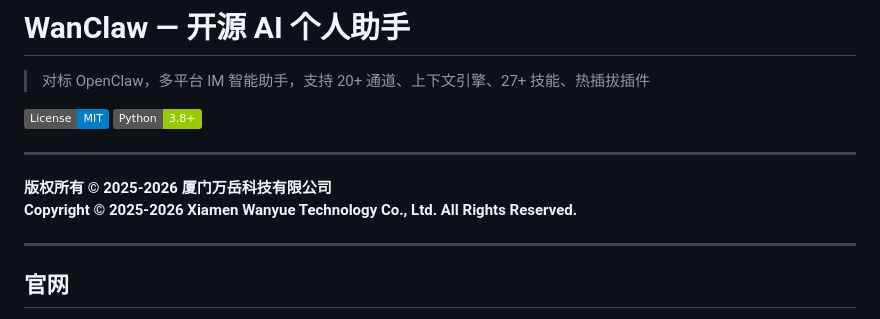
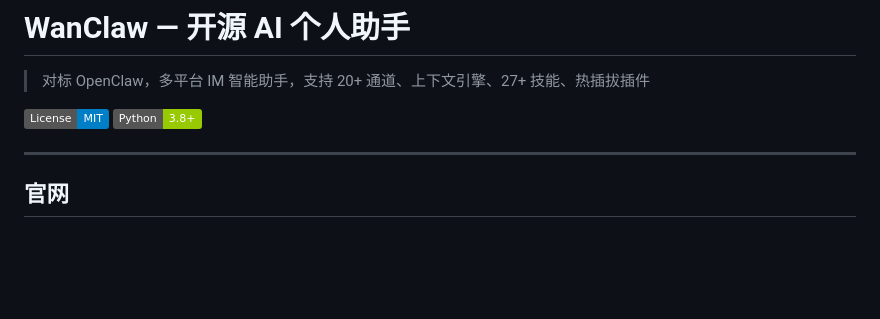
Before and after one commit to fuzhen563-bot/wanclaw, a Markdown page: README.md, the part around the change. GitHub-like rendering; badges without logos; blank space fills up the shorter version.

Commit message:
Remove copyright section from README
Removed copyright information from the README file.

```diff
--- a/README.md
+++ b/README.md
@@ -4,11 +4,6 @@
 
 [![MIT License](https://img.shields.io/badge/License-MIT-blue.svg)](LICENSE)
 [![Python 3.8+](https://img.shields.io/badge/Python-3.8+-green.svg)](https://python.org)
-
----
-
-**版权所有 © 2025-2026 厦门万岳科技有限公司**
-**Copyright © 2025-2026 Xiamen Wanyue Technology Co., Ltd. All Rights Reserved.**
 
 ---
 
```
